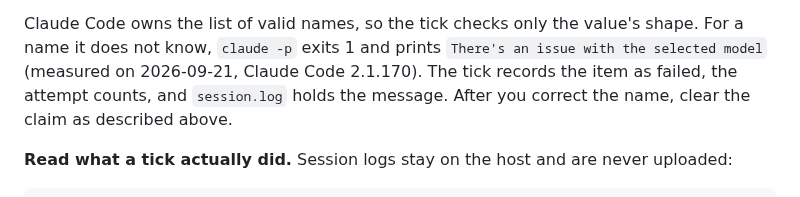
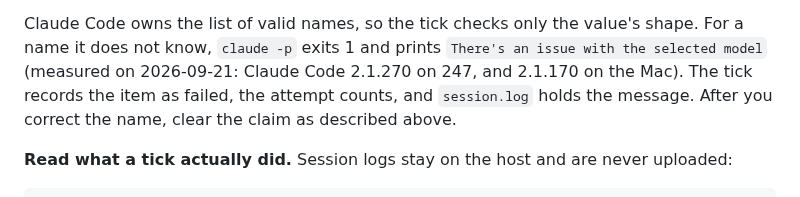
Before and after one commit to PeteDio-Labs/petedio-iac, a Markdown page: docs/runbooks/claude-loop.md, the part around the change. Drawn GitHub-style.

Commit message:
PET-484: cite the unknown-model measurement from 247, where the loop runs
I measured the exit status first on the Mac, with Claude Code 2.1.170. The loop runs on 247,
which has 2.1.270. Both exit 1 and print the same final line, so the runbook names both.

```diff
--- a/docs/runbooks/claude-loop.md
+++ b/docs/runbooks/claude-loop.md
@@ -286,9 +286,9 @@ ships a model (`PET-484`).
 
 Claude Code owns the list of valid names, so the tick checks only the value's shape. For a
 name it does not know, `claude -p` exits 1 and prints `There's an issue with the selected
-model` (measured on 2026-09-21, Claude Code 2.1.170). The tick records the item as failed,
-the attempt counts, and `session.log` holds the message. After you correct the name, clear
-the claim as described above.
+model` (measured on 2026-09-21: Claude Code 2.1.270 on 247, and 2.1.170 on the Mac). The
+tick records the item as failed, the attempt counts, and `session.log` holds the message.
+After you correct the name, clear the claim as described above.
 
 **Read what a tick actually did.** Session logs stay on the host and are never uploaded:
 
```
